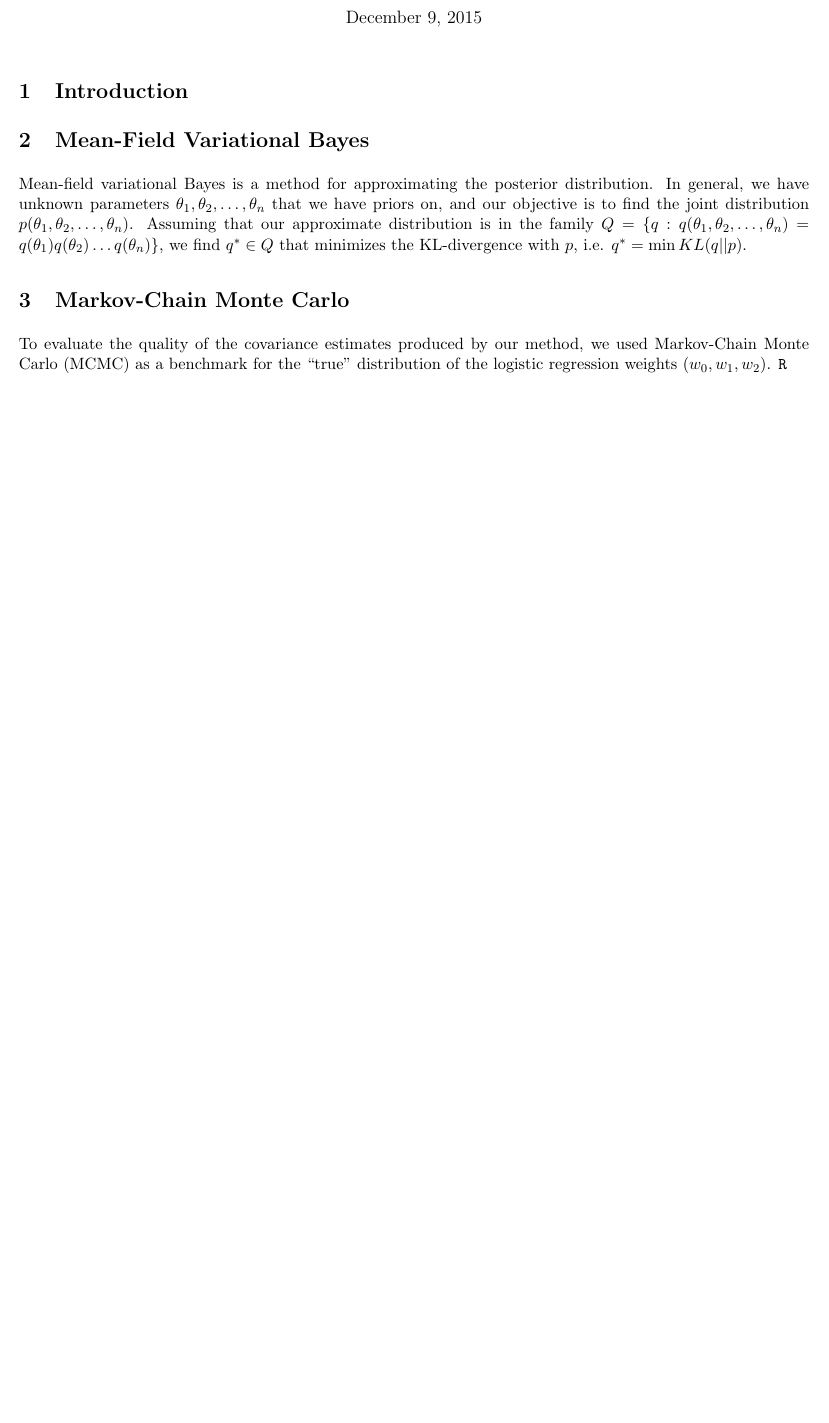
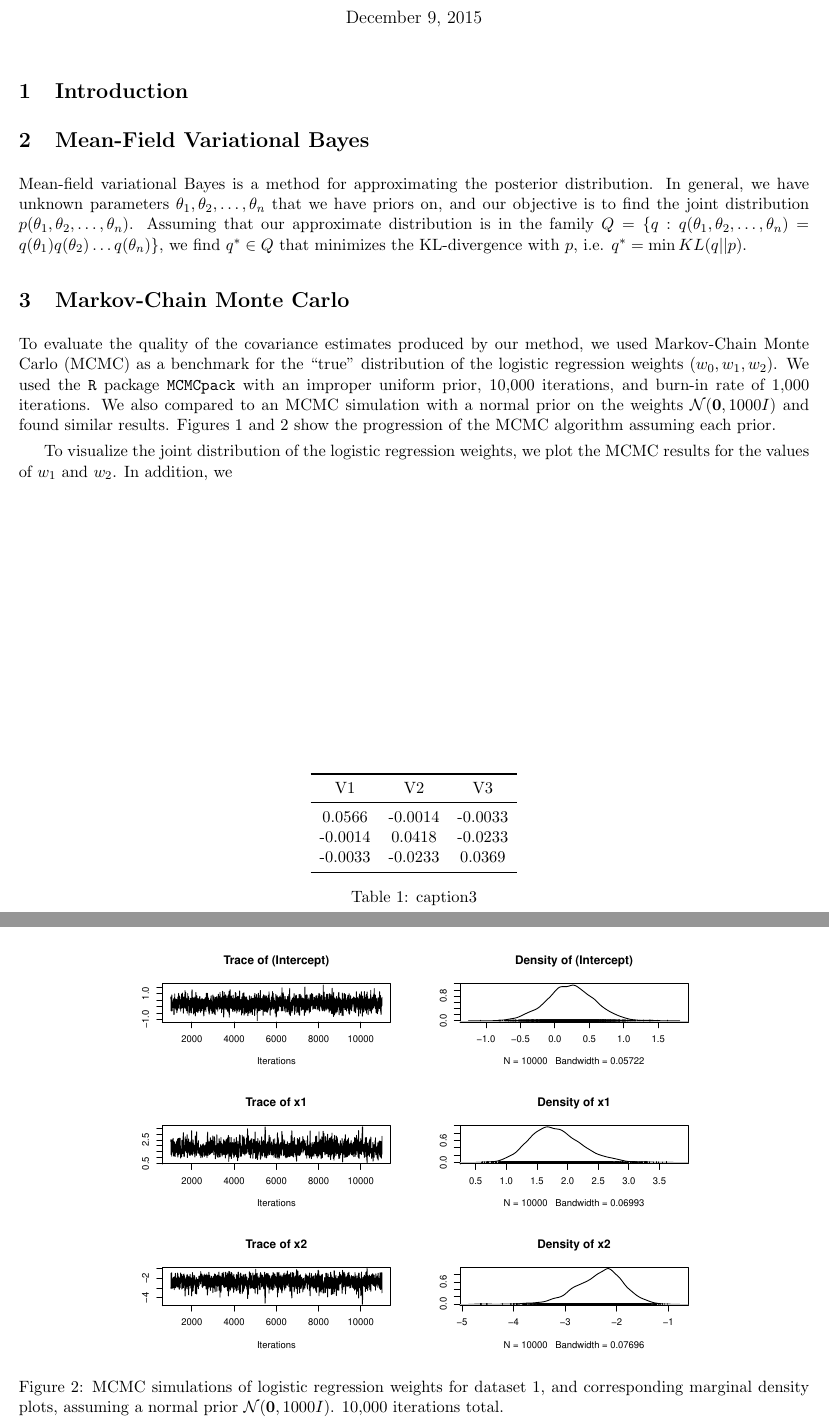
Before and after one commit to colin78/machine_learning, a LaTeX document (paper.tex, which reads mcmc.tex, results/V.tex): part of page 1 of 4 before the commit and two parts of pages 1 and 2 of 4 after it, the two joined at a grey line, cut so that both start at the same text, the shorter picture padded with empty space. The pictures show the PDF file paper.pdf that the author committed with the source.

Commit message:
built tables in latex

```diff
--- a/mcmc.tex
+++ b/mcmc.tex
@@ -2,14 +2,27 @@
 
 \section{Markov-Chain Monte Carlo}\label{sec:mcmc}
 
-To evaluate the quality of the covariance estimates produced by our method, we used Markov-Chain Monte Carlo (MCMC) as a benchmark for the ``true'' distribution of the logistic regression weights $(w_0, w_1, w_2)$.  \texttt{R}
+To evaluate the quality of the covariance estimates produced by our method, we used Markov-Chain Monte Carlo (MCMC) as a benchmark for the ``true'' distribution of the logistic regression weights $(w_0, w_1, w_2)$.  We used the \texttt{R} package \texttt{MCMCpack} with an improper uniform prior, 10,000 iterations, and burn-in rate of 1,000 iterations.  We also compared to
+an MCMC simulation with a normal prior on the weights $\mathcal{N}(\M{0},1000I)$ and found similar results. Figures~\ref{fig:mcmc_iterations} and \ref{fig:mcmc_iterations_normal} show the progression of the MCMC algorithm assuming each prior.
 
 \begin{figure}
 \centering
-	\includegraphics[height=120mm]{figures/mcmc_uniform.pdf}
+	\includegraphics[height=100mm]{figures/mcmc_uniform.pdf}
     \caption{MCMC simulations of logistic regression weights for dataset 1, and corresponding marginal density plots, assuming
     an improper uniform prior. 10,000 iterations total.}  \label{fig:mcmc_iterations}
 \end{figure}
+
+\begin{figure}
+\centering
+	\includegraphics[height=100mm]{figures/mcmc_normal.pdf}
+    \caption{MCMC simulations of logistic regression weights for dataset 1, and corresponding marginal density plots, assuming
+    a normal prior $\mathcal{N}(\M{0},1000I)$. 10,000 iterations total.}  \label{fig:mcmc_iterations_normal}
+\end{figure}
+
+To visualize the joint distribution of the logistic regression weights, we plot the MCMC results for the values of $w_1$ and $w_2$.  In addition, we
+
+\input{results/V}
+
 
 \begin{figure}
 \centering
--- /dev/null
+++ b/results/V.tex
@@ -0,0 +1,13 @@
+\begin{table}[tb]
+\centering
+\begin{tabular}{ccc}
+  \toprule
+  V1 & V2 & V3\\
+  \midrule
+  0.0566 & -0.0014 & -0.0033 \\
+  -0.0014 & 0.0418 & -0.0233 \\
+  -0.0033 & -0.0233 & 0.0369 \\
+  \bottomrule
+\end{tabular}
+\caption{caption3}\label{tab:label}
+\end{table}
```
Also changed, not shown: paper.tex (+1 -1 lines), paper.pdf, 2 other files.
